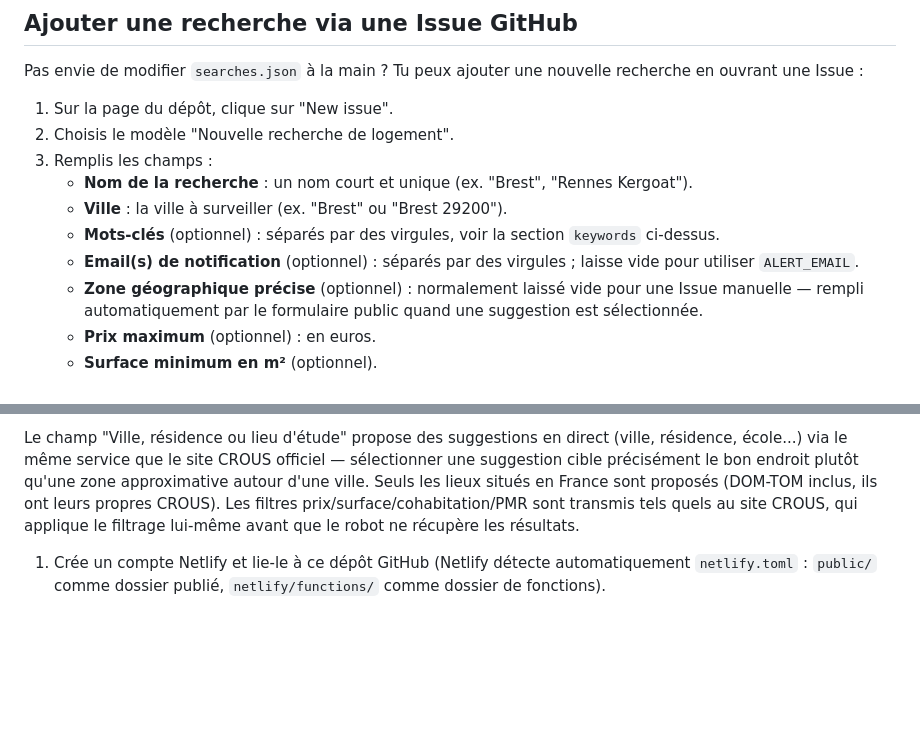
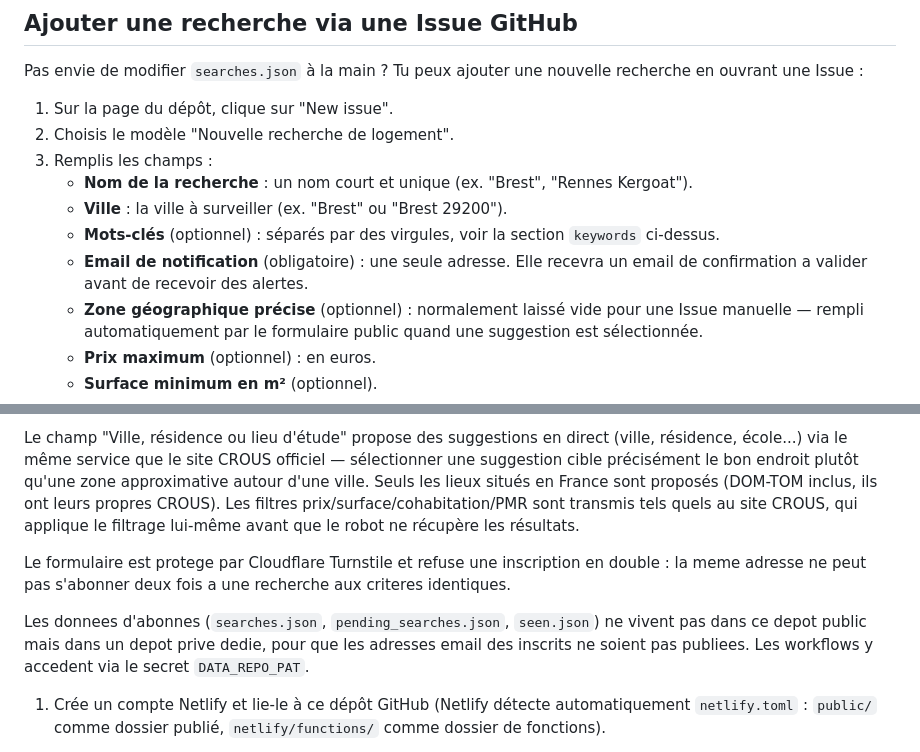
Before and after one commit to LZ-Aissam/logement-crous-alert, a Markdown page: README.md, 2 parts joined by grey strips. Drawn GitHub-style; blank space fills up the shorter version.

Commit message:
docs: documenter l'email unique, le captcha et la migration des donnees

```diff
--- a/README.md
+++ b/README.md
@@ -86,8 +86,8 @@ recherche en ouvrant une Issue :
    - **Ville** : la ville à surveiller (ex. "Brest" ou "Brest 29200").
    - **Mots-clés** (optionnel) : séparés par des virgules, voir la section `keywords`
      ci-dessus.
-   - **Email(s) de notification** (optionnel) : séparés par des virgules ; laisse vide
-     pour utiliser `ALERT_EMAIL`.
+   - **Email de notification** (obligatoire) : une seule adresse. Elle recevra un
+     email de confirmation a valider avant de recevoir des alertes.
    - **Zone géographique précise** (optionnel) : normalement laissé vide pour une
      Issue manuelle — rempli automatiquement par le formulaire public quand une
      suggestion est sélectionnée.
@@ -189,6 +189,15 @@ leurs propres CROUS). Les filtres prix/surface/cohabitation/PMR sont transmis te
 site CROUS, qui applique le filtrage lui-même avant que le robot ne récupère les
 résultats.
 
+Le formulaire est protege par Cloudflare Turnstile et refuse une inscription en
+double : la meme adresse ne peut pas s'abonner deux fois a une recherche aux
+criteres identiques.
+
+Les donnees d'abonnes (`searches.json`, `pending_searches.json`, `seen.json`) ne
+vivent pas dans ce depot public mais dans un depot prive dedie, pour que les
+adresses email des inscrits ne soient pas publiees. Les workflows y accedent via le
+secret `DATA_REPO_PAT`.
+
 1. Crée un compte Netlify et lie-le à ce dépôt GitHub (Netlify détecte automatiquement
    `netlify.toml` : `public/` comme dossier publié, `netlify/functions/` comme dossier
    de fonctions).
```
Also changed, not shown: 1 other file.
